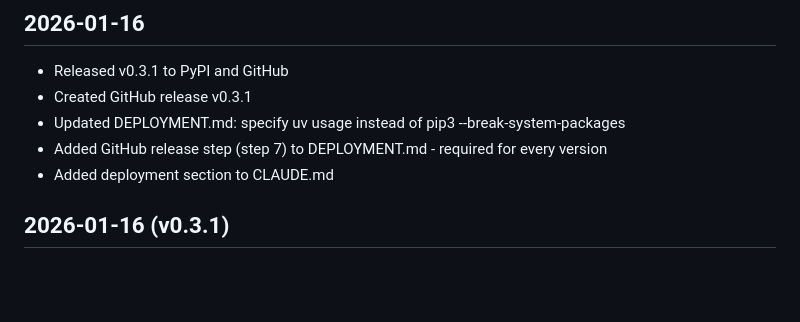
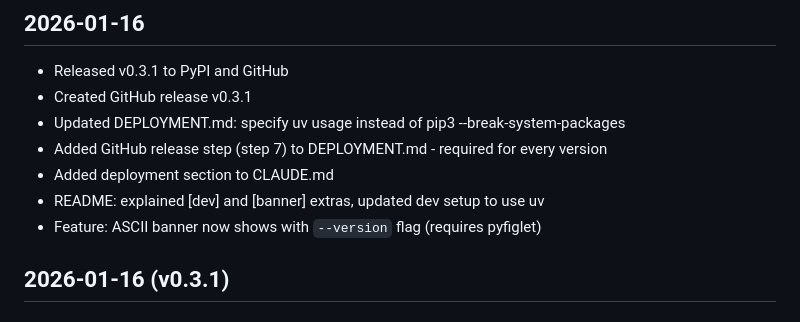
Before and after one commit to aborruso/csvnorm, a Markdown page: LOG.md, the part around the change. GitHub-like rendering; blank space fills up the shorter version.

Commit message:
docs: update LOG.md with banner feature

```diff
--- a/LOG.md
+++ b/LOG.md
@@ -7,6 +7,8 @@
 - Updated DEPLOYMENT.md: specify uv usage instead of pip3 --break-system-packages
 - Added GitHub release step (step 7) to DEPLOYMENT.md - required for every version
 - Added deployment section to CLAUDE.md
+- README: explained [dev] and [banner] extras, updated dev setup to use uv
+- Feature: ASCII banner now shows with `--version` flag (requires pyfiglet)
 
 ## 2026-01-16 (v0.3.1)
 
```
